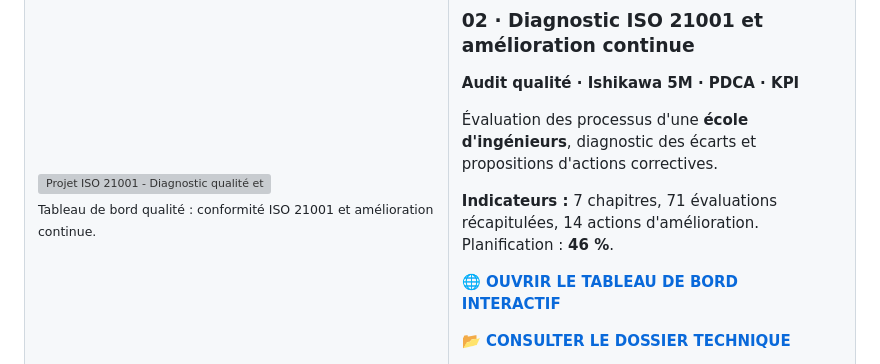
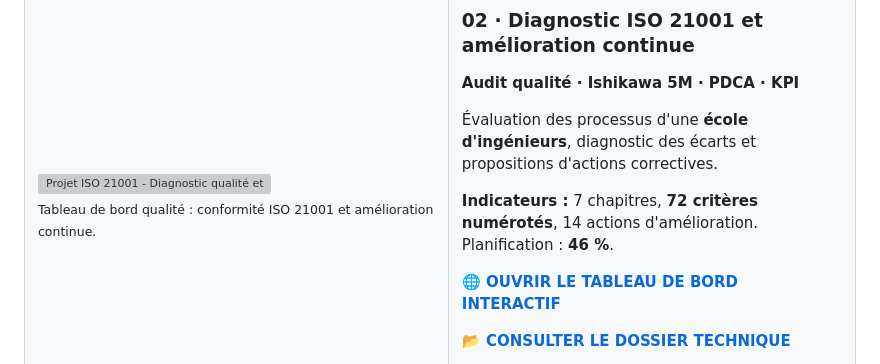
Before and after one commit to elmokhtarrayadi/elmokhtarrayadi, a Markdown page: README.md, the part around the change. Rendered like a GitHub page; grey boxes are pictures that could not be loaded.

Commit message:
Update quality project featured metrics after detailed report verification

```diff
--- a/README.md
+++ b/README.md
@@ -63,7 +63,7 @@ Reconception d’une pièce aéronautique par optimisation topologique et étude
 
 Évaluation des processus d'une **école d'ingénieurs**, diagnostic des écarts et propositions d'actions correctives.
 
-**Indicateurs :** 7 chapitres, 71 évaluations récapitulées, 14 actions d'amélioration. Planification : **46 %**.
+**Indicateurs :** 7 chapitres, **72 critères numérotés**, 14 actions d'amélioration. Planification : **46 %**.
 
 **🌐 [OUVRIR LE TABLEAU DE BORD INTERACTIF](https://elmokhtarrayadi21-creator.github.io/optimisation-topologique-aeronautique/projets/diagnostic-iso-21001/)**
 
```
